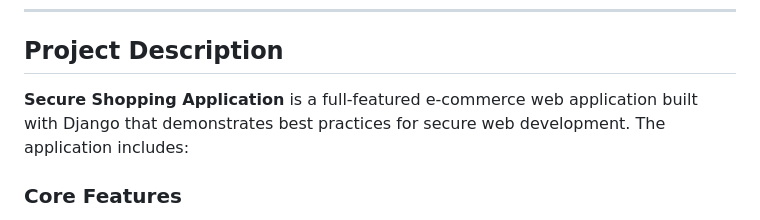
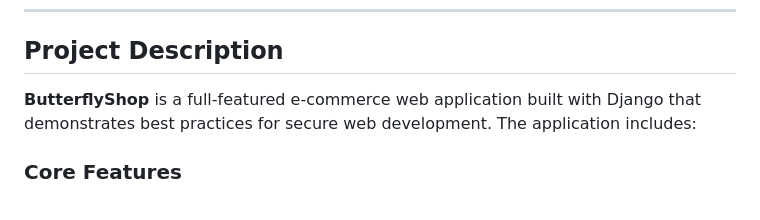
Before and after one commit to GraceZard/secure_app, a Markdown page: README.md, the part around the change. Rendered like a GitHub page.

Commit message:
Rename project to ButterflyShop in README

```diff
--- a/README.md
+++ b/README.md
@@ -14,7 +14,7 @@ A secure Django-based e-commerce application with enterprise-grade security feat
 
 ## Project Description
 
-**Secure Shopping Application** is a full-featured e-commerce web application built with Django that demonstrates best practices for secure web development. The application includes:
+**ButterflyShop** is a full-featured e-commerce web application built with Django that demonstrates best practices for secure web development. The application includes:
 
 ### Core Features
 - **User Authentication & Authorization**: Custom user model with secure password hashing (Argon2) and role-based access control
```
